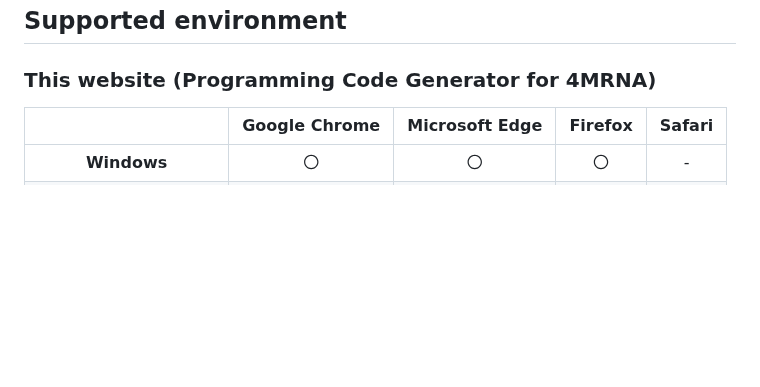
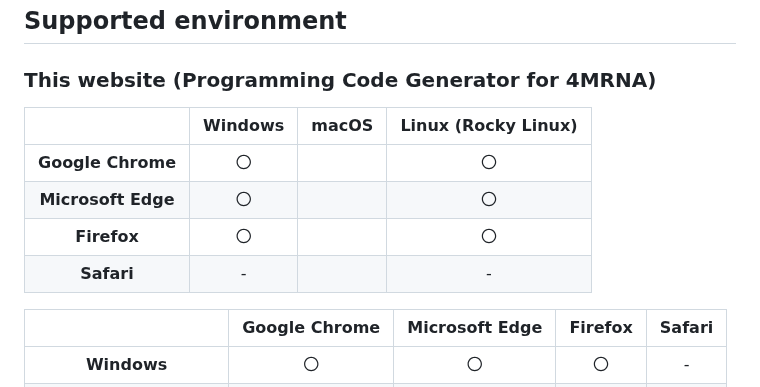
Before and after one commit to S-Ando-Biophysics/4MRNA, a Markdown page: README.md, the part around the change. GitHub-like rendering; blank space fills up the shorter version.

```diff
--- a/README.md
+++ b/README.md
@@ -87,6 +87,14 @@ Please install and set up the following software in advance.
 ## Supported environment
 ### This website (Programming Code Generator for 4MRNA)
 
+| | Windows | macOS | Linux (Rocky Linux) |
+| :-----: | :-----: | :-----: | :-----: |
+| **Google Chrome** | 〇 |  | 〇 |
+| **Microsoft Edge** | 〇 |  | 〇 |
+| **Firefox** | 〇 |  | 〇 |
+| **Safari** | - |  | -|
+
+
 | | Google Chrome | Microsoft Edge | Firefox | Safari |
 | :-----: | :-----: | :-----: | :-----: | :-----: |
 | **Windows** | 〇 | 〇 | 〇 | - |
```
